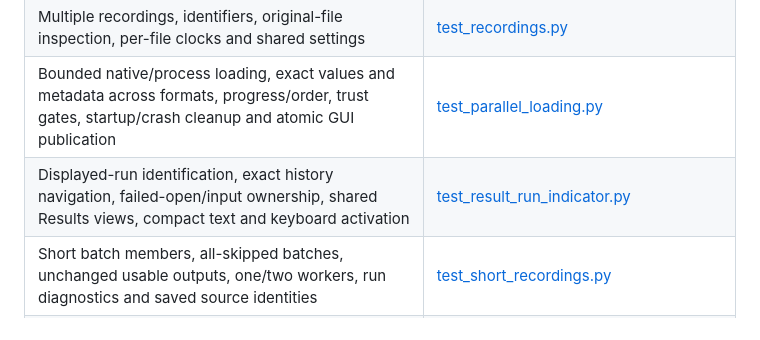
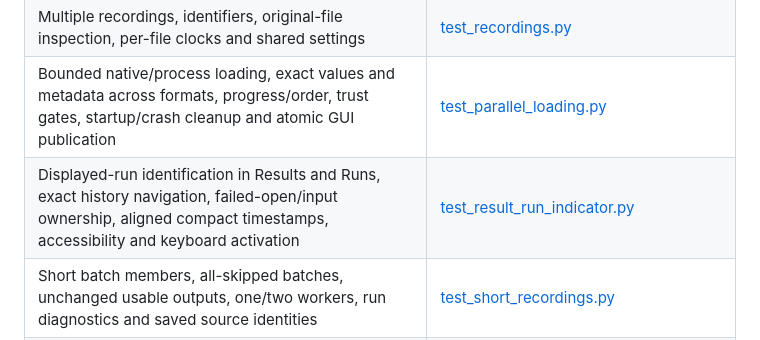
Before and after one commit to biomarkersParkinson/ParaDigMa-Studio, a Markdown page: docs/TEST_SUITE.md, the part around the change. Drawn GitHub-style.

```diff
--- a/docs/TEST_SUITE.md
+++ b/docs/TEST_SUITE.md
@@ -93,7 +93,7 @@ identifies exactly which groups the `scientific` marker selects.
 | Exact statistics, nullable/non-sensor columns, bounded batch concurrency, resource fallbacks and background previews | [test_inspection.py](../tests/test_inspection.py), [test_previews.py](../tests/test_previews.py) |
 | Multiple recordings, identifiers, original-file inspection, per-file clocks and shared settings | [test_recordings.py](../tests/test_recordings.py) |
 | Bounded native/process loading, exact values and metadata across formats, progress/order, trust gates, startup/crash cleanup and atomic GUI publication | [test_parallel_loading.py](../tests/test_parallel_loading.py) |
-| Displayed-run identification, exact history navigation, failed-open/input ownership, shared Results views, compact text and keyboard activation | [test_result_run_indicator.py](../tests/test_result_run_indicator.py) |
+| Displayed-run identification in Results and Runs, exact history navigation, failed-open/input ownership, aligned compact timestamps, accessibility and keyboard activation | [test_result_run_indicator.py](../tests/test_result_run_indicator.py) |
 | Short batch members, all-skipped batches, unchanged usable outputs, one/two workers, run diagnostics and saved source identities | [test_short_recordings.py](../tests/test_short_recordings.py) |
 | Loading progress, single-file busy mode, completed-file counts, parallel/channel statistics, GUI delivery, stale updates and failed-import preservation | [test_loading_progress.py](../tests/test_loading_progress.py) |
 | Loading-created history, selected-row independence, first/repeated analyses, result ownership, cancelled/failed imports and restart/schema validation | [test_loading_runs.py](../tests/test_loading_runs.py) |
```
Also changed, not shown: CHANGELOG.md (+3 -0 lines), docs/USER_GUIDE.md (+6 -0 lines), docs/images/user-guide/results-graphs.png, docs/images/user-guide/results.png, docs/images/user-guide/runs.png, docs/images/user-guide/sensor-context.png, 9 other files.
